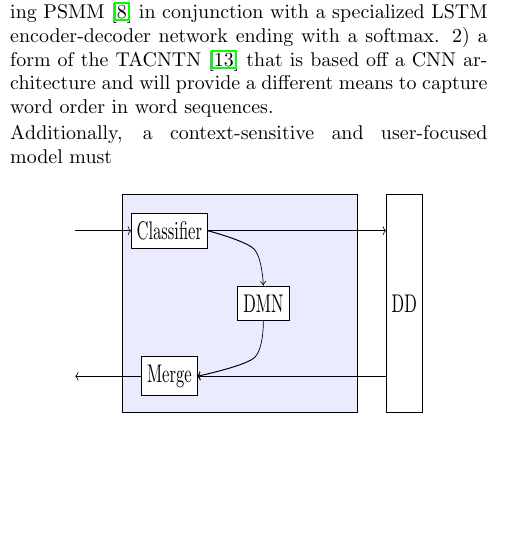
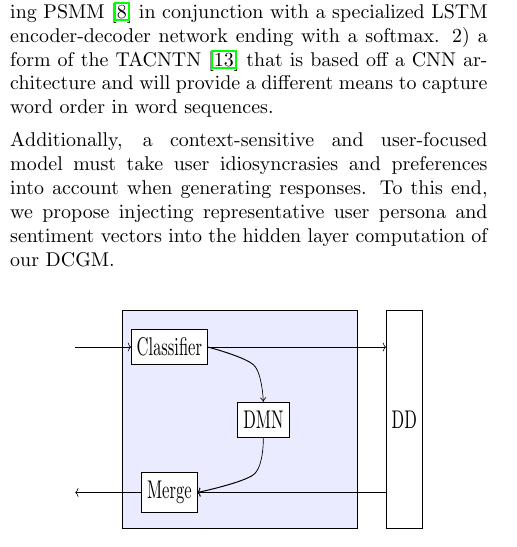
Before and after one commit to jmoraes7/Alexa-Challenge, a LaTeX document (latex/prop.tex): part of one column of page 1 of 3, cut so that both start at the same text, the shorter picture padded with empty space. Compiled offline with pdfLaTeX.

Commit message:
[Julian] Finish first draft CC

```diff
--- a/latex/prop.tex
+++ b/latex/prop.tex
@@ -38,7 +38,7 @@ In both cases, the flow of information returns to the CC module to be merged tog
 This is where our choice of vector embedding will effect our design. This module of the program will be one of two possibilities. 1) an in-house embedding utilizing PSMM \cite{Merity2016} in conjunction with a specialized LSTM encoder-decoder network ending with a softmax. 2) a form of the TACNTN \cite{Wu} that is based off a CNN architecture and will provide a different means to capture word order in word sequences.
 
 \noindent
-Additionally, a context-sensitive and user-focused model must
+Additionally, a context-sensitive and user-focused model must take user idiosyncrasies and preferences into account when generating responses. To this end, we propose injecting representative user persona and sentiment vectors into the hidden layer computation of our DCGM.
 
 \begin{figure}[H]
     \centering
```
Also changed, not shown: latex/prop.pdf.
